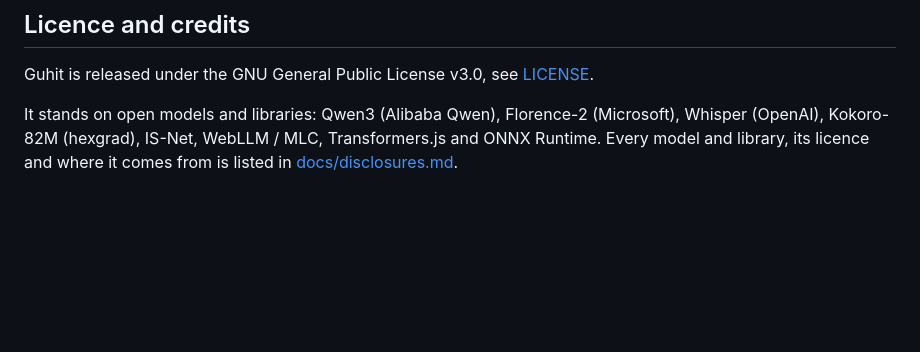
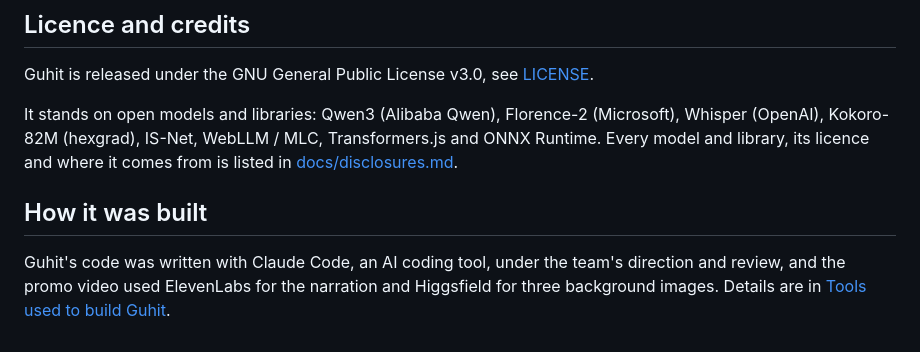
Before and after one commit to msforbes09/guhit, a Markdown page: README.md, the part around the change. Drawn GitHub-style; blank space fills up the shorter version.

Commit message:
docs: disclose the tools used to build Guhit and its promo video

```diff
--- a/README.md
+++ b/README.md
@@ -142,3 +142,10 @@ It stands on open models and libraries: Qwen3 (Alibaba Qwen), Florence-2
 (Microsoft), Whisper (OpenAI), Kokoro-82M (hexgrad), IS-Net, WebLLM / MLC,
 Transformers.js and ONNX Runtime. Every model and library, its licence and
 where it comes from is listed in [docs/disclosures.md](docs/disclosures.md).
+
+## How it was built
+
+Guhit's code was written with Claude Code, an AI coding tool, under the team's
+direction and review, and the promo video used ElevenLabs for the narration
+and Higgsfield for three background images. Details are in
+[Tools used to build Guhit](docs/disclosures.md#tools-used-to-build-guhit).
```
Also changed, not shown: docs/disclosures.md (+15 -0 lines).
